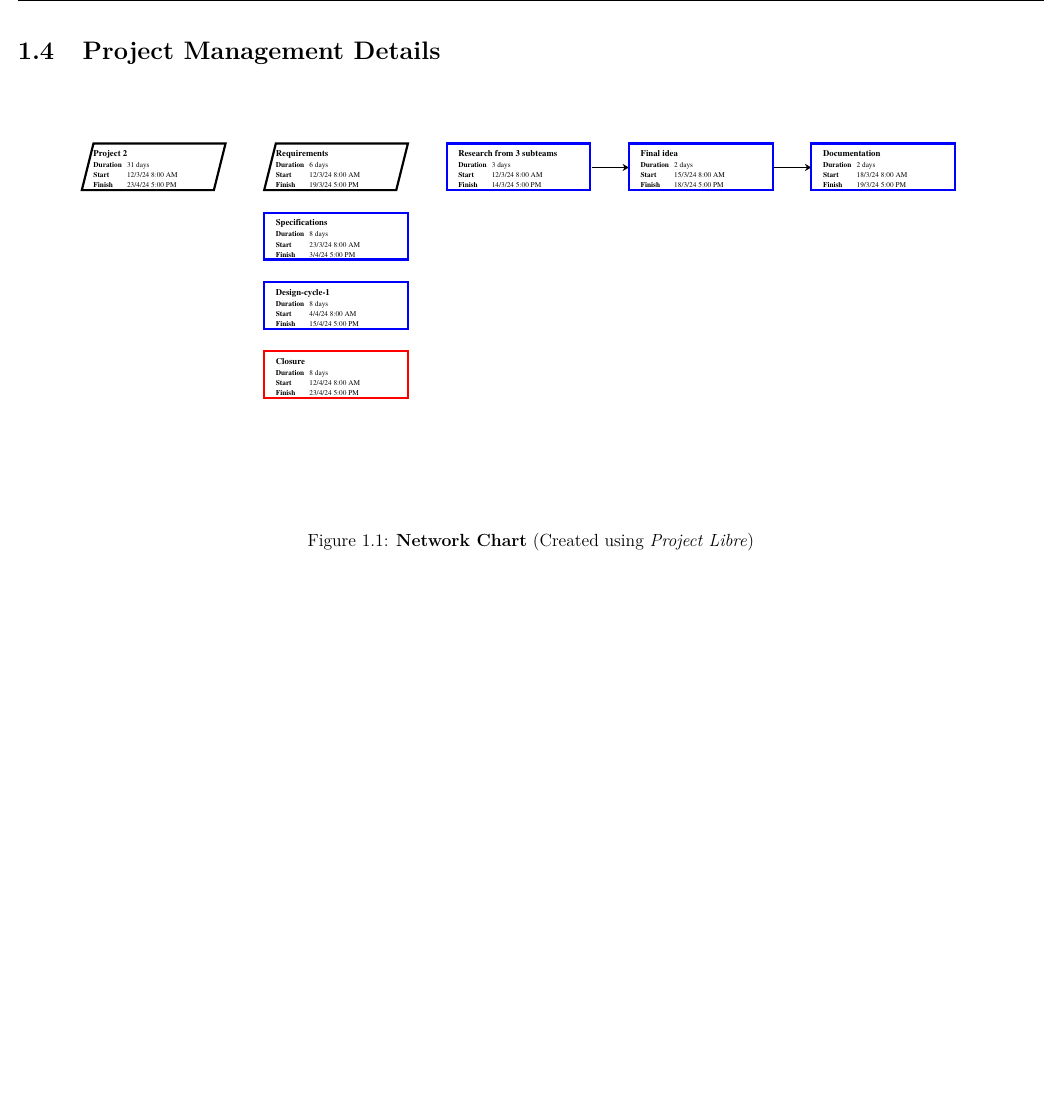
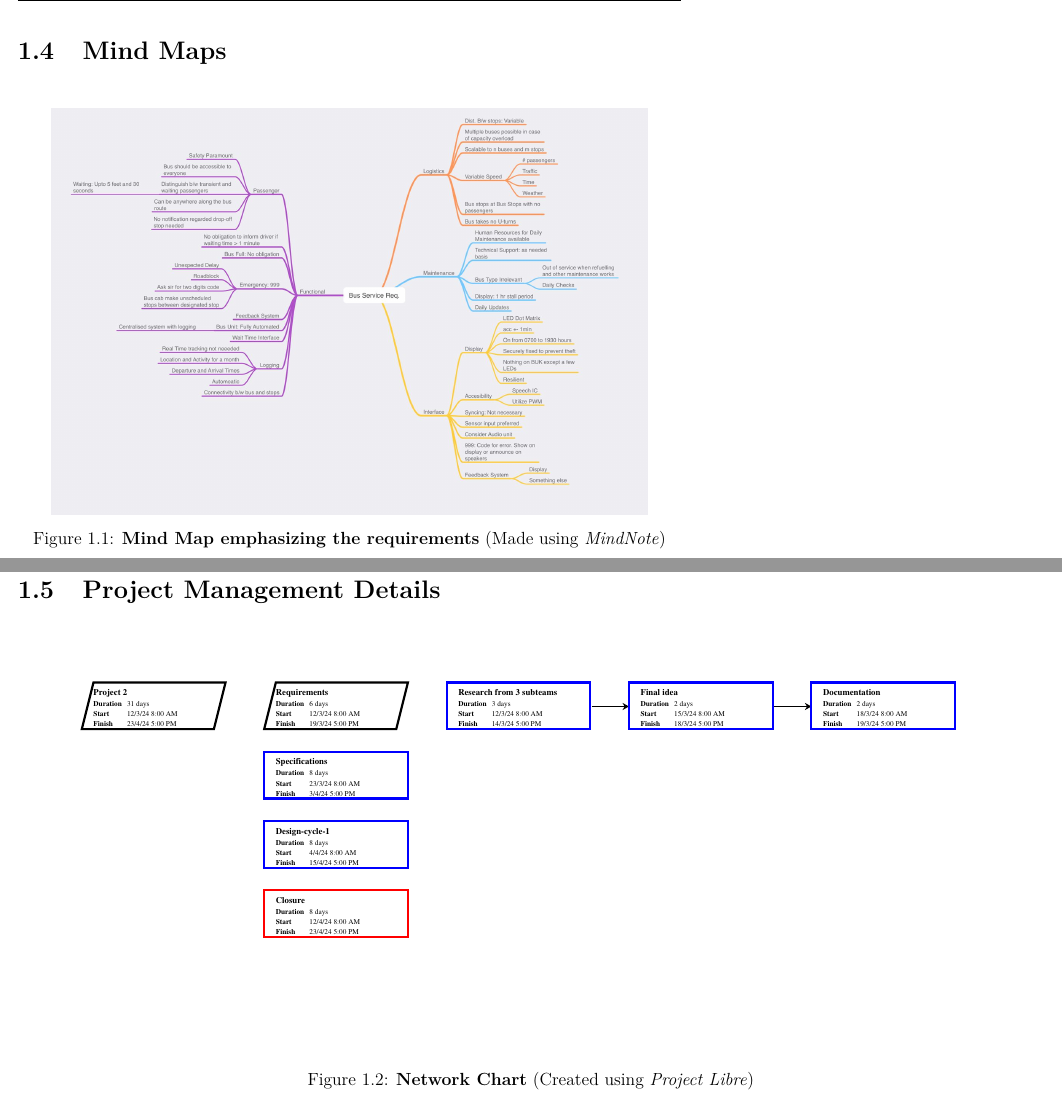
Before and after one commit to ELP305-Cleaning-Machine/Documentation_P2, a LaTeX document (main.tex, which reads Files/Chapters/Introduction/MindMaps.tex): part of page 10 of 32 before the commit and two parts of pages 10 and 11 of 33 after it, the two joined at a grey line, cut at the place of the change, the shorter picture padded with empty space. Compiled offline with pdfLaTeX.

Commit message:
Updates from Overleaf

```diff
--- a/Files/Chapters/Introduction/MindMaps.tex
+++ b/Files/Chapters/Introduction/MindMaps.tex
@@ -1,7 +1,8 @@
+
 \section{Mind Maps}
 \begin{center}
     \begin{figure}[H]
         \centering
-        \includegraphics[width=0.9\textwidth,trim={1cm 0cm 0cm 2cm}, clip]{./Files/Images/MinpMap.jpg}
+        \includegraphics[width=0.9\textwidth,trim={1cm 0cm 0cm 2cm}, clip]{./Files/Images/MindMap.jpg}
         \caption{\textbf{Mind Map emphasizing the requirements} (Made using \textit{MindNote})}
     \end{figure}
--- a/main.tex
+++ b/main.tex
@@ -146,6 +146,9 @@
 \listoffigures
 \addcontentsline{toc}{section}{List of Figures}
 
+\newpage
+\input{Files/Chapters/Introduction/MindMaps}
+\newpage
 
 \input{Files/Chapters/Introduction/PM}
 
```
Also changed, not shown: Files/Chapters/Introduction/MindMaps.tex (1 more changed lines).
